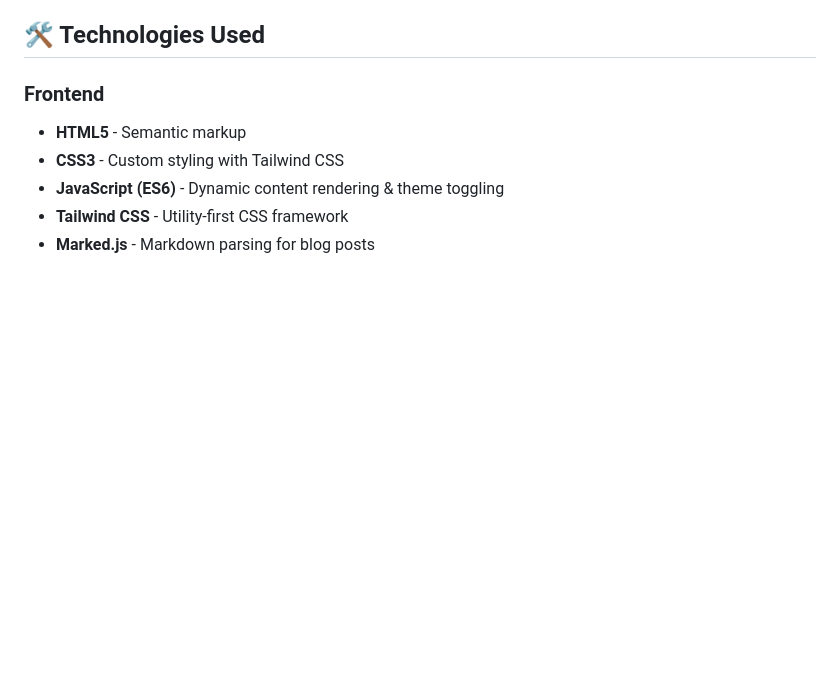
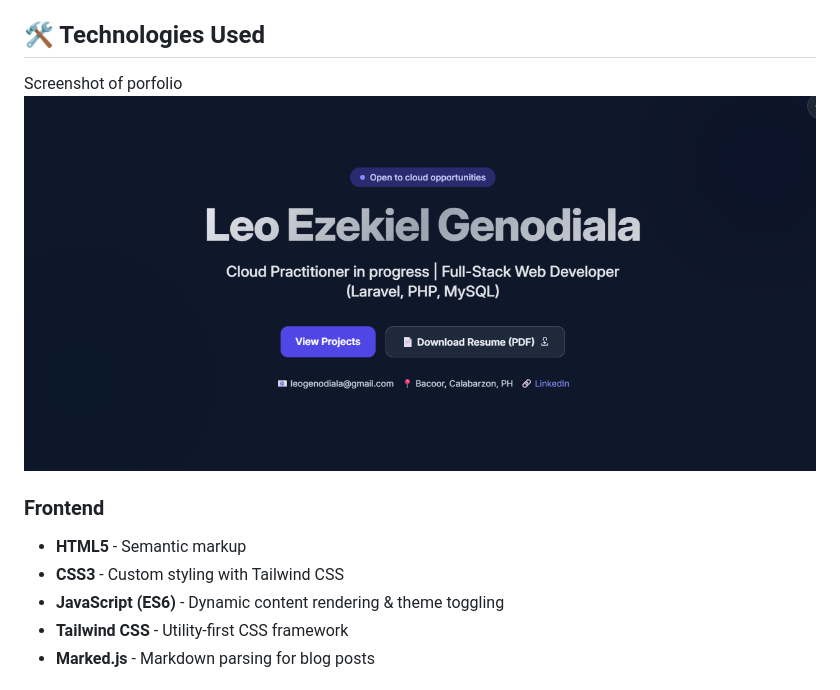
Before and after one commit to atZekes/Github-Portfolio, a Markdown page: README.md, the part around the change. Rendered like a GitHub page; pictures changed too: image.png (added); blank space fills up the shorter version.

```diff
--- a/README.md
+++ b/README.md
@@ -19,6 +19,10 @@ A modern, responsive personal portfolio website showcasing my journey as a Cloud
 - 🔧 **Modular Code** - Separated HTML, CSS, and JavaScript for easy maintenance
 
 ## 🛠️ Technologies Used
+
+Screenshot of porfolio
+![alt text](image.png)
+
 
 ### Frontend
 - **HTML5** - Semantic markup
```
Also changed, not shown: 1 other file.
